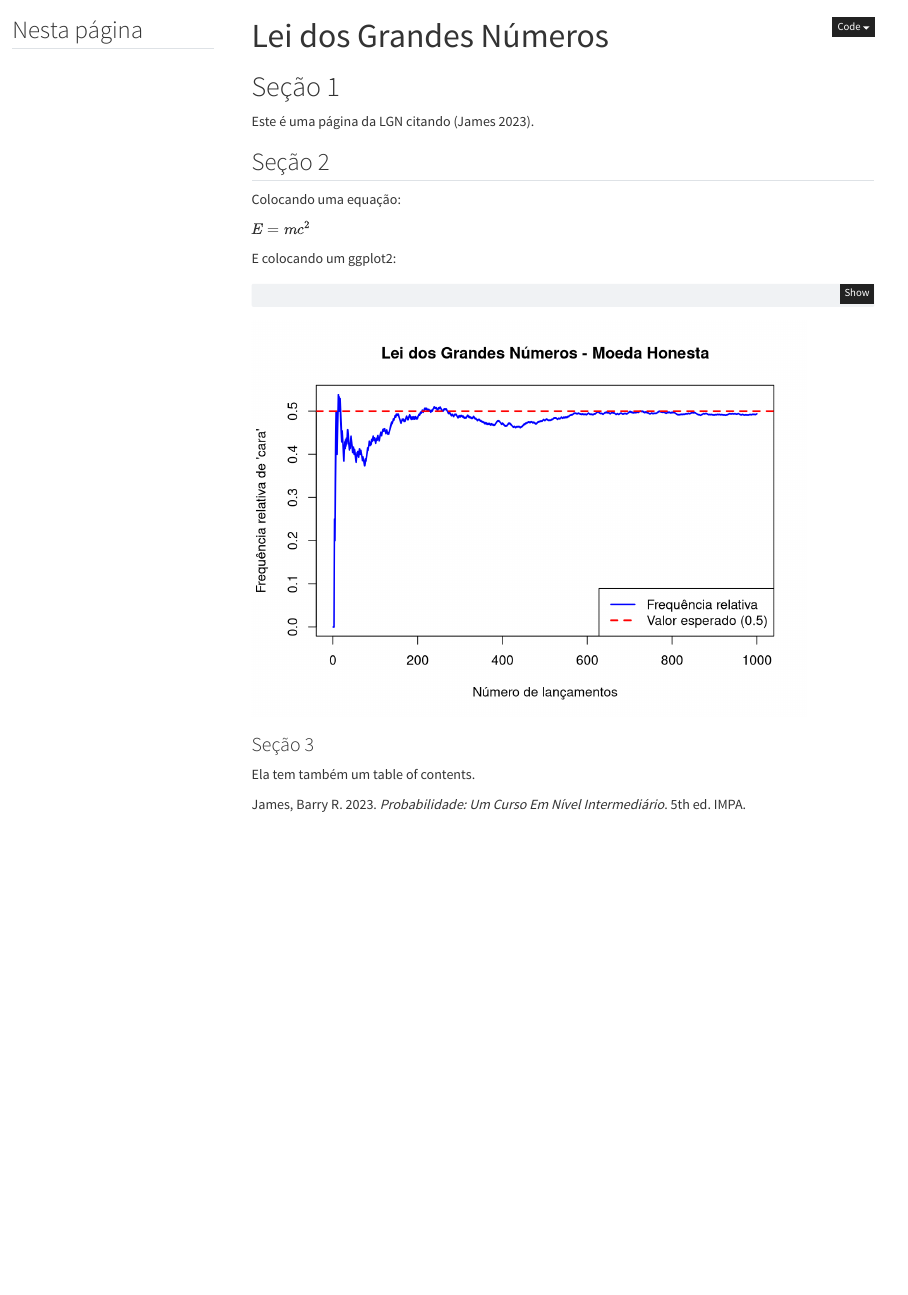
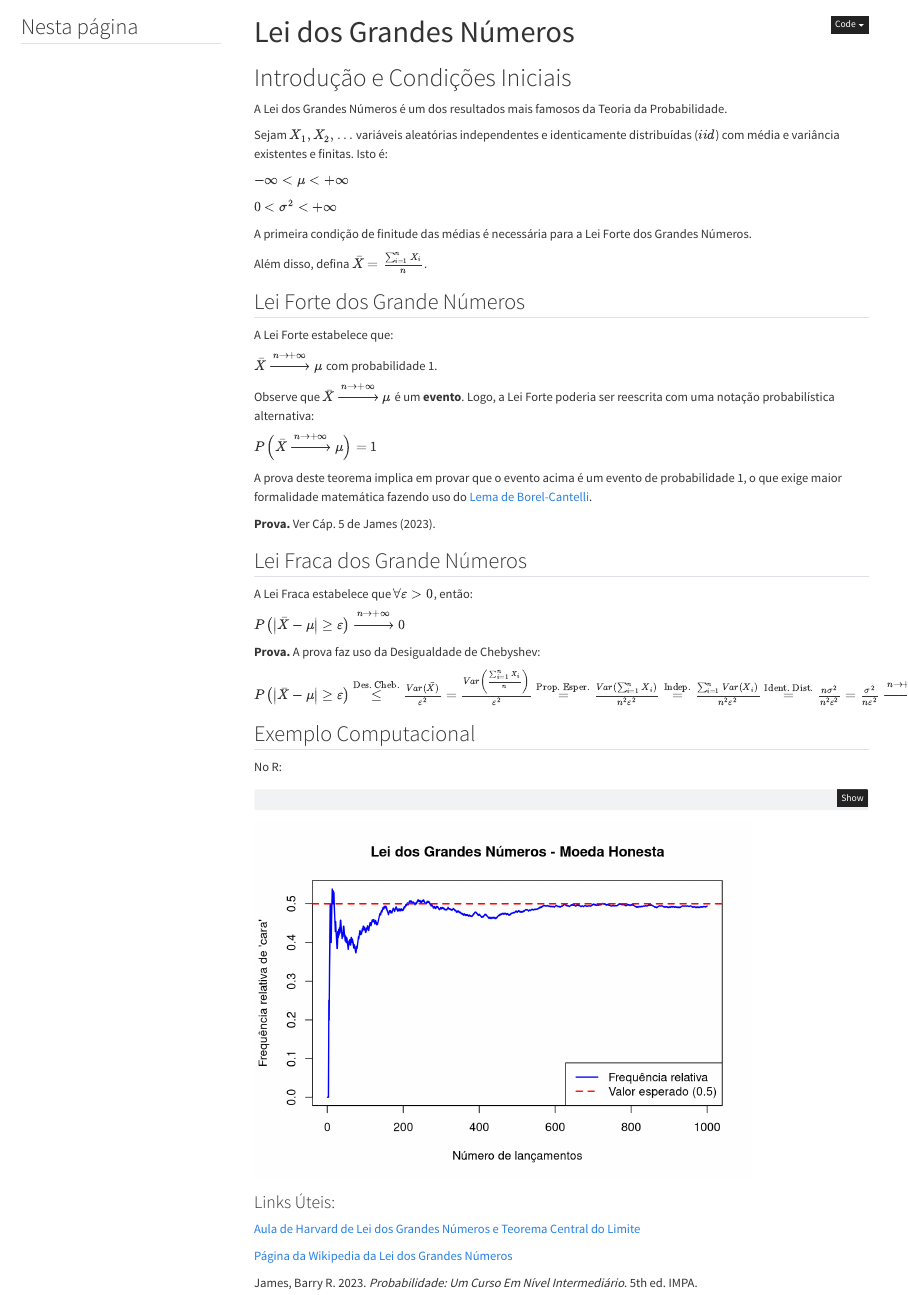
Before and after one commit to renanxcortes/quarto_teste_2, a Quarto document (Probabilidade/LGN.qmd): the page in a window 1100 px wide, from its top. Rendered offline with R 4.5, knitr and Pandoc in place of Quarto, with nearby package versions; menus at the side of the page are left out.

Commit message:
add prova da lei fraca

````diff
--- a/Probabilidade/LGN.qmd
+++ b/Probabilidade/LGN.qmd
@@ -14,17 +14,48 @@ format:
     code-summary: "Mostrar Código"
 ---
 
-# Seção 1
+# Introdução e Condições Iniciais
 
-Este é uma página da LGN citando [@barryjames2023].
+A Lei dos Grandes Números é um dos resultados mais famosos da Teoria da Probabilidade.
 
-## Seção 2
+Sejam $X_1, X_2, ...$ variáveis aleatórias independentes e identicamente distribuídas ($iid$) com média e variância existentes e finitas. Isto é:
 
-Colocando uma equação:
+$-\infty < \mu < +\infty$
 
-$E = mc^2$
+$0 < \sigma^2 < +\infty$
 
-E colocando um ggplot2:
+A primeira condição de finitude das médias é necessária para a Lei Forte dos Grandes Números.
+
+Além disso, defina $\bar{X} = \frac{\sum_{i=1}^{n}{X_i}}{n}$.
+
+## Lei Forte dos Grande Números
+
+A Lei Forte estabelece que:
+
+$\bar{X} \xrightarrow{n \rightarrow + \infty} \mu$ com probabilidade 1.
+
+Observe que $\bar{X} \xrightarrow{n \rightarrow + \infty} \mu$ é um **evento**. Logo, a Lei Forte poderia ser reescrita com uma notação probabilística alternativa:
+
+$P\left(\bar{X} \xrightarrow{n \rightarrow + \infty} \mu \right) = 1$
+
+A prova deste teorema implica em provar que o evento acima é um evento de probabilidade 1, o que exige maior formalidade matemática fazendo uso do [Lema de Borel-Cantelli](https://pt.wikipedia.org/wiki/Lema_de_Borel-Cantelli).
+
+**Prova.** Ver Cáp. 5 de @barryjames2023.
+
+
+## Lei Fraca dos Grande Números
+
+A Lei Fraca estabelece que $\forall \varepsilon > 0$, então:
+
+$P\left(\left| \bar{X} - \mu \right| \ge \varepsilon \right) \xrightarrow{n \rightarrow + \infty} 0$
+
+**Prova.** A prova faz uso da Desigualdade de Chebyshev:
+
+$P\left(\left| \bar{X} - \mu \right| \ge \varepsilon \right) \overset{\text{Des. Cheb.}}{\le} \frac{Var(\bar{X})}{\varepsilon^2} = \frac{Var\left(\frac{\sum_{i=1}^{n}{X_i}}{n}\right)}{\varepsilon^2} \overset{\text{Prop. Esper.}}{=} \frac{Var(\sum_{i=1}^{n}{X_i})}{n^2\varepsilon^2} \overset{\text{Indep.}}{=} \frac{\sum_{i=1}^{n}{Var(X_i)}}{n^2\varepsilon^2} \overset{\text{Ident. Dist.}}{=} \frac{n\sigma^2}{n^2\varepsilon^2} = \frac{\sigma^2}{n\varepsilon^2} \xrightarrow{n \rightarrow + \infty} 0$
+
+## Exemplo Computacional
+
+No R:
 
 ```{r}
 # Definindo parâmetros
@@ -50,6 +81,9 @@ legend("bottomright", legend = c("Frequência relativa", "Valor esperado (0.5)")
 
 ```
 
-### Seção 3
 
-Ela tem também um table of contents.
+### Links Úteis:
+
+[Aula de Harvard de Lei dos Grandes Números e Teorema Central do Limite](https://www.youtube.com/watch?v=OprNqnHsVIA&t=1910s)
+
+[Página da Wikipedia da Lei dos Grandes Números](https://en.wikipedia.org/wiki/Law_of_large_numbers)
````
Also changed, not shown: docs/search.json, 1 other file.
